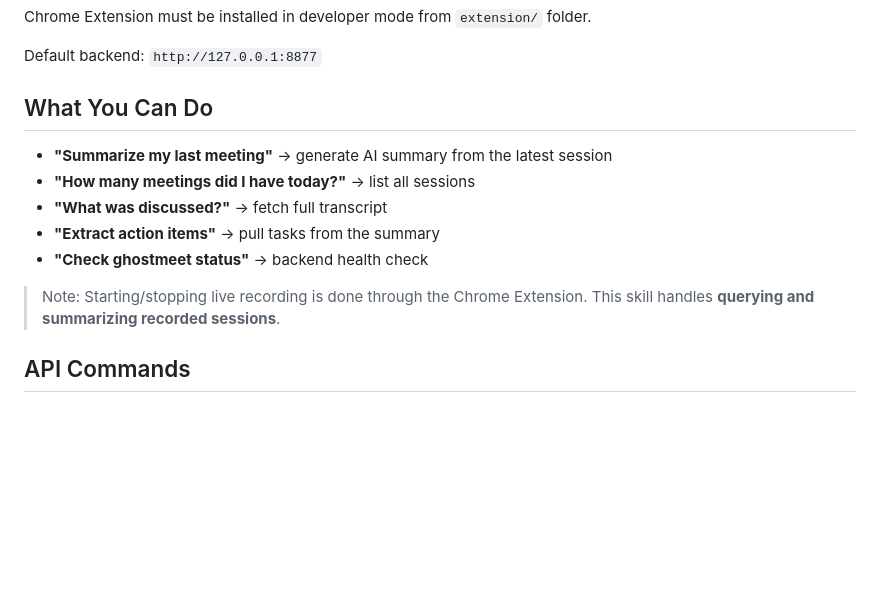
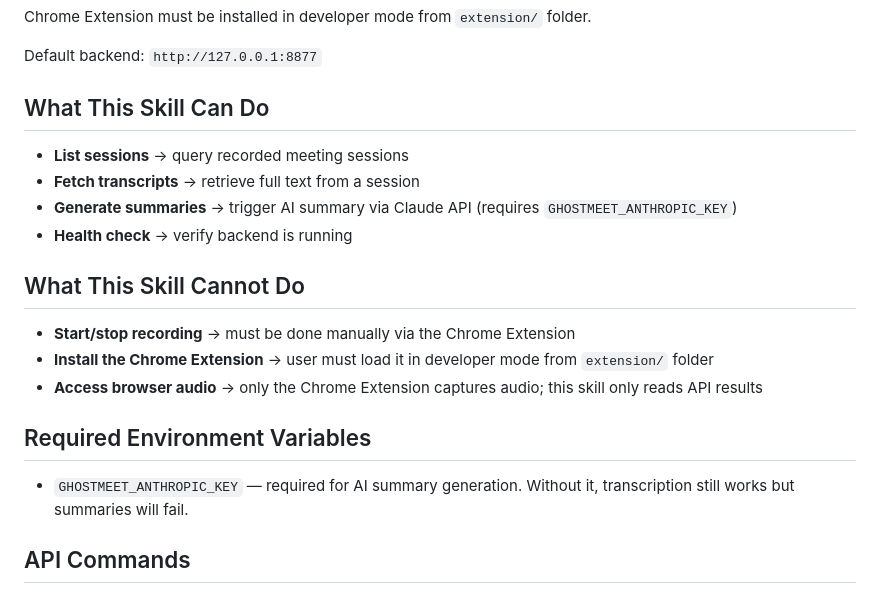
Before and after one commit to rodrigoveneroso/louro, a Markdown page: skill/SKILL.md, the part around the change. GitHub-like rendering; blank space fills up the shorter version.

Commit message:
docs: clarify skill capabilities and required env vars

```diff
--- a/skill/SKILL.md
+++ b/skill/SKILL.md
@@ -31,15 +31,22 @@ Chrome Extension must be installed in developer mode from `extension/` folder.
 
 Default backend: `http://127.0.0.1:8877`
 
-## What You Can Do
+## What This Skill Can Do
 
-- **"Summarize my last meeting"** → generate AI summary from the latest session
-- **"How many meetings did I have today?"** → list all sessions
-- **"What was discussed?"** → fetch full transcript
-- **"Extract action items"** → pull tasks from the summary
-- **"Check ghostmeet status"** → backend health check
+- **List sessions** → query recorded meeting sessions
+- **Fetch transcripts** → retrieve full text from a session
+- **Generate summaries** → trigger AI summary via Claude API (requires `GHOSTMEET_ANTHROPIC_KEY`)
+- **Health check** → verify backend is running
 
-> Note: Starting/stopping live recording is done through the Chrome Extension. This skill handles **querying and summarizing recorded sessions**.
+## What This Skill Cannot Do
+
+- **Start/stop recording** → must be done manually via the Chrome Extension
+- **Install the Chrome Extension** → user must load it in developer mode from `extension/` folder
+- **Access browser audio** → only the Chrome Extension captures audio; this skill only reads API results
+
+## Required Environment Variables
+
+- `GHOSTMEET_ANTHROPIC_KEY` — required for AI summary generation. Without it, transcription still works but summaries will fail.
 
 ## API Commands
 
```
